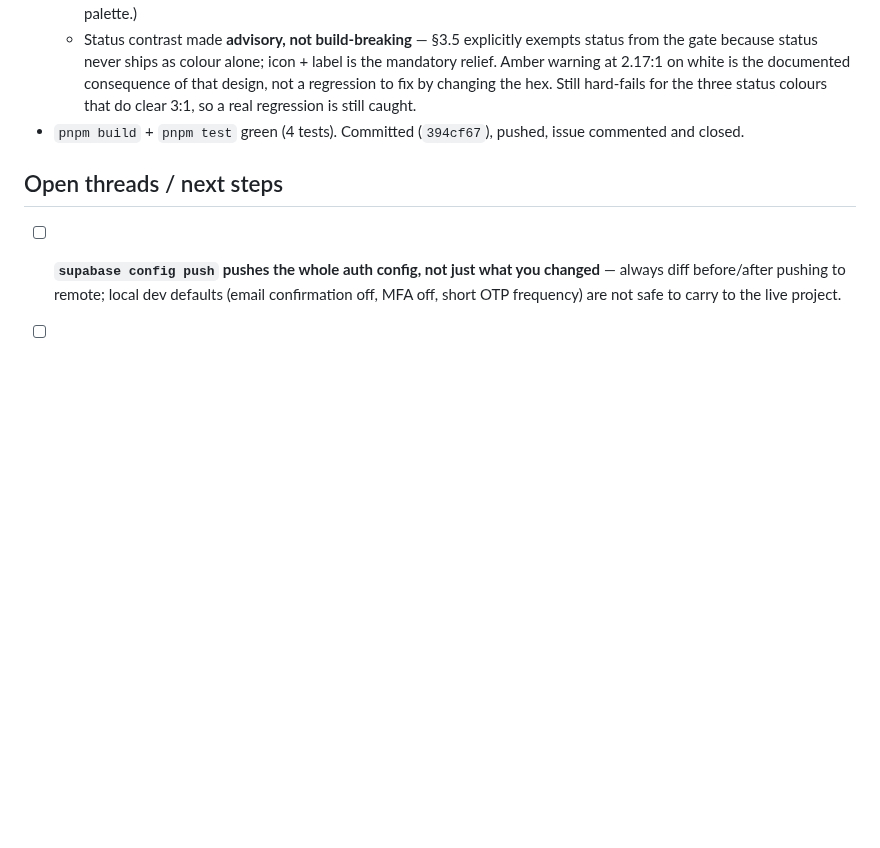
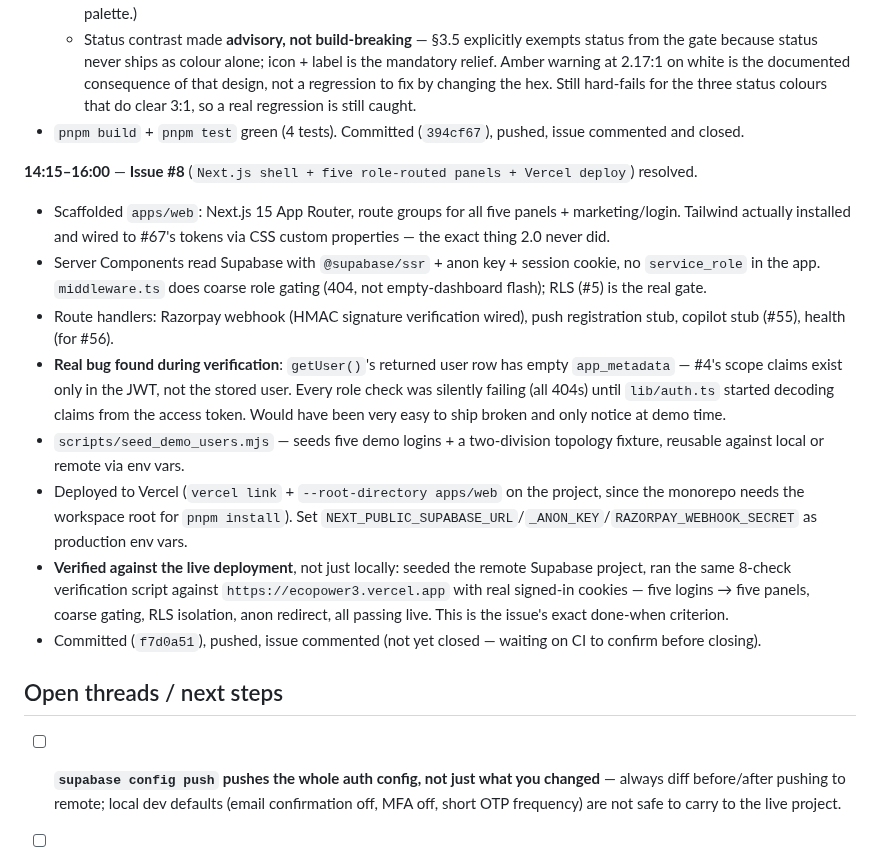
Before and after one commit to neevmodh/EcoPower3.0, a Markdown page: WORKLOG.md, the part around the change. GitHub-like rendering; blank space fills up the shorter version.

Commit message:
docs: mark #8 done in ROADMAP, update work log
Co-Authored-By: Claude Sonnet 5 <noreply@anthropic.com>
Claude-Session: https://claude.ai/code/session_01TYJYFfzdKRQPsADZJHtdLw

```diff
--- a/WORKLOG.md
+++ b/WORKLOG.md
@@ -92,6 +92,16 @@ Chronological record of work done in this session. Times in IST (UTC+5:30).
   - Status contrast made **advisory, not build-breaking** — §3.5 explicitly exempts status from the gate because status never ships as colour alone; icon + label is the mandatory relief. Amber warning at 2.17:1 on white is the documented consequence of that design, not a regression to fix by changing the hex. Still hard-fails for the three status colours that do clear 3:1, so a real regression is still caught.
 - `pnpm build` + `pnpm test` green (4 tests). Committed (`394cf67`), pushed, issue commented and closed.
 
+**14:15–16:00** — **Issue #8** (`Next.js shell + five role-routed panels + Vercel deploy`) resolved.
+- Scaffolded `apps/web`: Next.js 15 App Router, route groups for all five panels + marketing/login. Tailwind actually installed and wired to #67's tokens via CSS custom properties — the exact thing 2.0 never did.
+- Server Components read Supabase with `@supabase/ssr` + anon key + session cookie, no `service_role` in the app. `middleware.ts` does coarse role gating (404, not empty-dashboard flash); RLS (#5) is the real gate.
+- Route handlers: Razorpay webhook (HMAC signature verification wired), push registration stub, copilot stub (#55), health (for #56).
+- **Real bug found during verification**: `getUser()`'s returned user row has empty `app_metadata` — #4's scope claims exist only in the JWT, not the stored user. Every role check was silently failing (all 404s) until `lib/auth.ts` started decoding claims from the access token. Would have been very easy to ship broken and only notice at demo time.
+- `scripts/seed_demo_users.mjs` — seeds five demo logins + a two-division topology fixture, reusable against local or remote via env vars.
+- Deployed to Vercel (`vercel link` + `--root-directory apps/web` on the project, since the monorepo needs the workspace root for `pnpm install`). Set `NEXT_PUBLIC_SUPABASE_URL`/`_ANON_KEY`/`RAZORPAY_WEBHOOK_SECRET` as production env vars.
+- **Verified against the live deployment**, not just locally: seeded the remote Supabase project, ran the same 8-check verification script against `https://ecopower3.vercel.app` with real signed-in cookies — five logins → five panels, coarse gating, RLS isolation, anon redirect, all passing live. This is the issue's exact done-when criterion.
+- Committed (`f7d0a51`), pushed, issue commented (not yet closed — waiting on CI to confirm before closing).
+
 ## Open threads / next steps
 
 - [ ] **`supabase config push` pushes the whole auth config, not just what you changed** — always diff before/after pushing to remote; local dev defaults (email confirmation off, MFA off, short OTP frequency) are not safe to carry to the live project.
```
Also changed, not shown: ROADMAP.md (+1 -1 lines).
